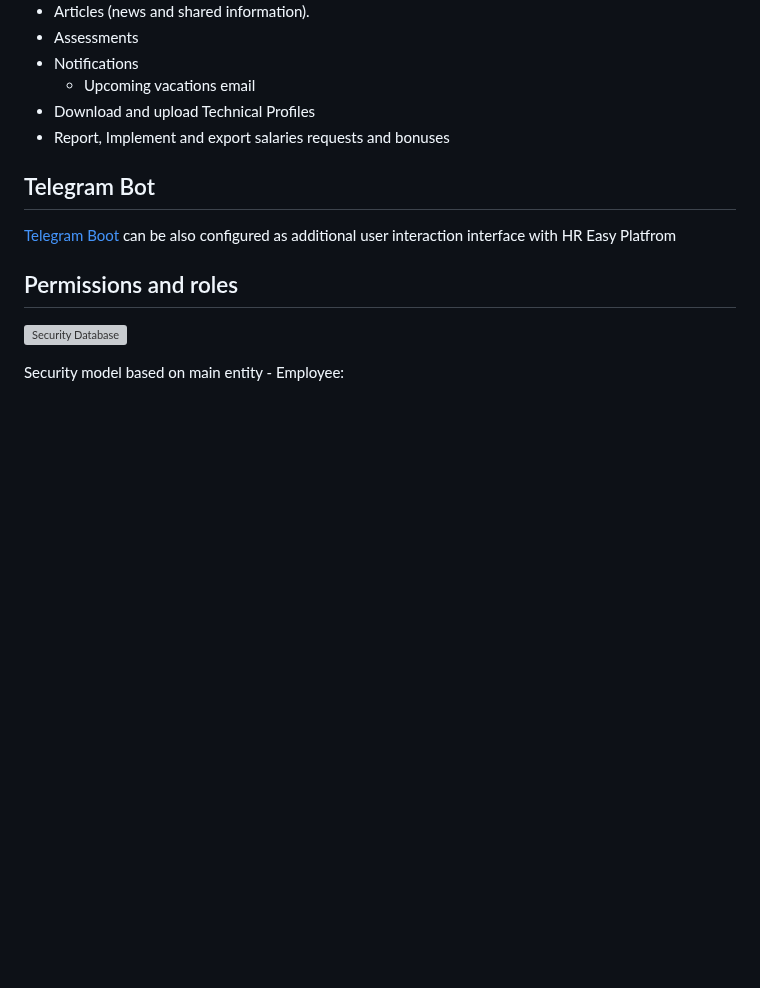
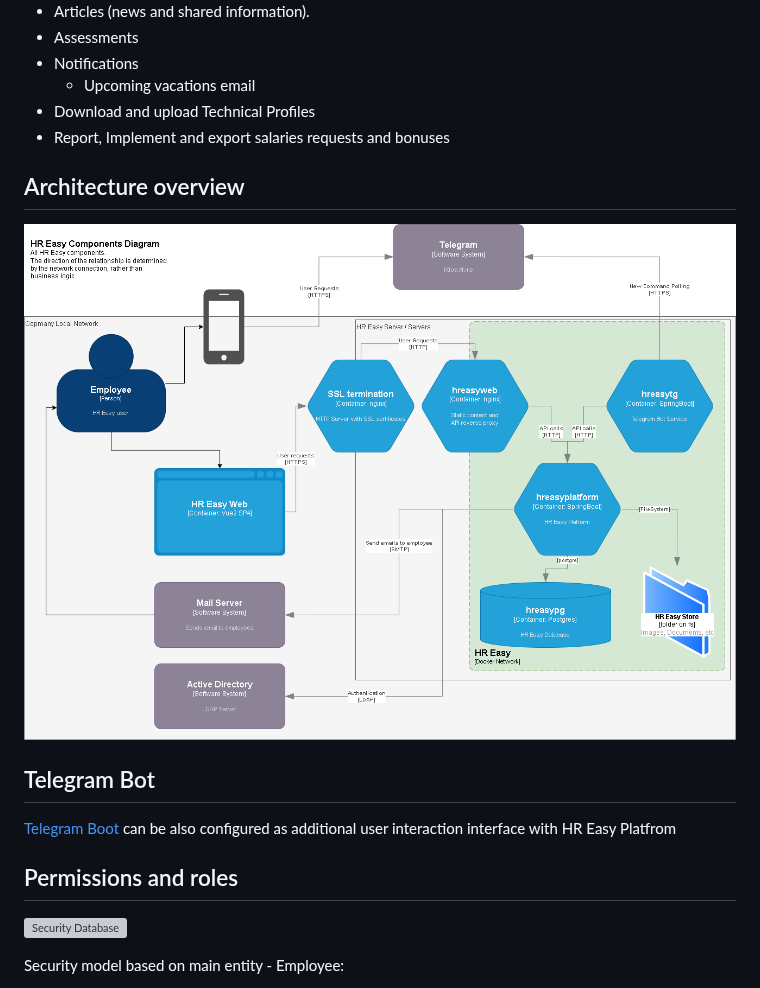
Before and after one commit to abondin/hreasy, a Markdown page: README.md, the part around the change. Rendered like a GitHub page; pictures changed too: .docs/Components_Diagram.drawio.png (added); blank space fills up the shorter version; grey boxes are pictures that could not be loaded.

```diff
--- a/README.md
+++ b/README.md
@@ -22,6 +22,10 @@
   - Upcoming vacations email
 - Download and upload Technical Profiles
 - Report, Implement and export salaries requests and bonuses
+
+## Architecture overview
+
+![Components Diagram](./.docs/Components_Diagram.drawio.png "Components Diagram")
 
 ## Telegram Bot
 
```
Also changed, not shown: telegram/Readme.md (+4 -0 lines), .docs/Telegram_auth_and_confirm.drawio.png (added), 5 other files.
